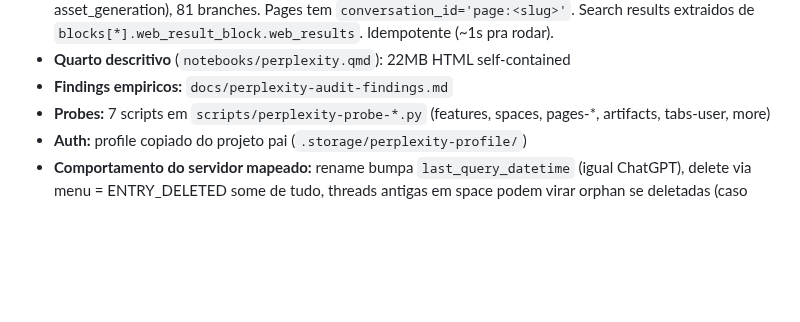
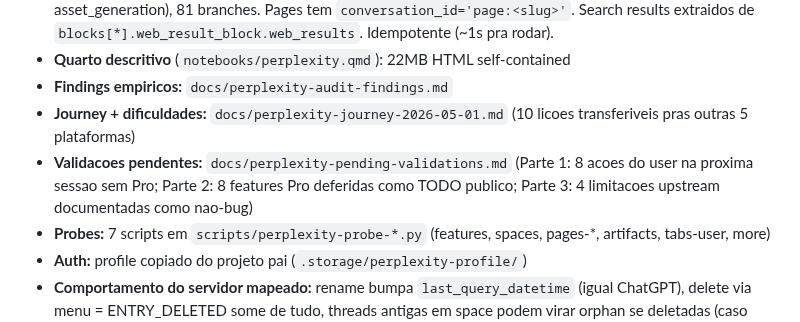
Before and after one commit to mrlnlms/multi-ai-session-data-extractor, a Markdown page: CLAUDE.md, the part around the change. Rendered like a GitHub page; blank space fills up the shorter version.

```diff
--- a/CLAUDE.md
+++ b/CLAUDE.md
@@ -115,6 +115,12 @@ listado aqui **ja foi feito, testado e validado** — duplicar e desperdicio.
   `blocks[*].web_result_block.web_results`. Idempotente (~1s pra rodar).
 - **Quarto descritivo** (`notebooks/perplexity.qmd`): 22MB HTML self-contained
 - **Findings empiricos:** `docs/perplexity-audit-findings.md`
+- **Journey + dificuldades:** `docs/perplexity-journey-2026-05-01.md`
+  (10 licoes transferiveis pras outras 5 plataformas)
+- **Validacoes pendentes:** `docs/perplexity-pending-validations.md`
+  (Parte 1: 8 acoes do user na proxima sessao sem Pro;
+   Parte 2: 8 features Pro deferidas como TODO publico;
+   Parte 3: 4 limitacoes upstream documentadas como nao-bug)
 - **Probes:** 7 scripts em `scripts/perplexity-probe-*.py` (features, spaces,
   pages-*, artifacts, tabs-user, more)
 - **Auth:** profile copiado do projeto pai (`.storage/perplexity-profile/`)
```
Also changed, not shown: docs/perplexity-pending-validations.md (added, +277 -0 lines).
